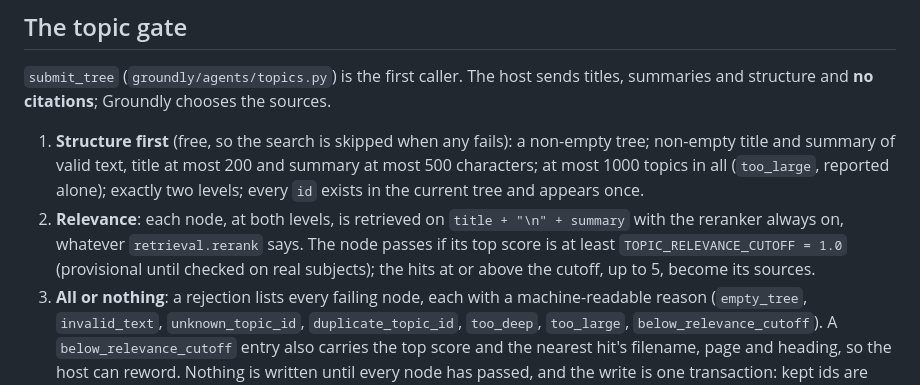
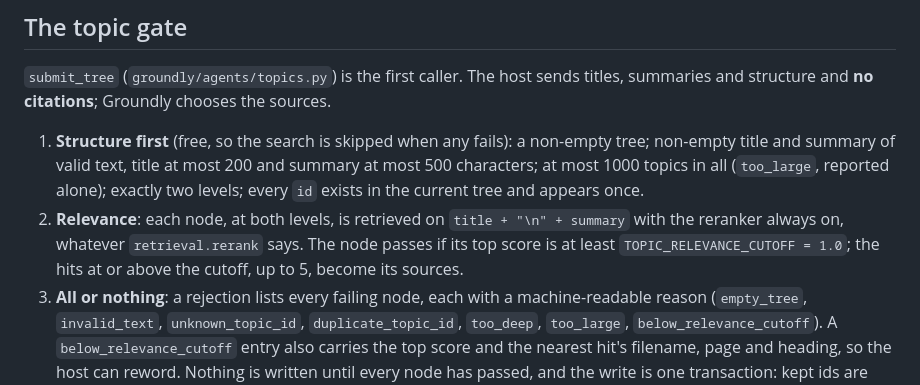
Before and after one commit to paulhondola/groundly, a Markdown page: docs/architecture/agents.md, the part around the change. Drawn GitHub-style.

Commit message:
docs: the relevance cutoff is settled at 1.0
Co-Authored-By: Claude Opus 5.5 <noreply@anthropic.com>

```diff
--- a/docs/architecture/agents.md
+++ b/docs/architecture/agents.md
@@ -37,7 +37,7 @@ flowchart LR
 `submit_tree` (`groundly/agents/topics.py`) is the first caller. The host sends titles, summaries and structure and **no citations**; Groundly chooses the sources.
 
 1. **Structure first** (free, so the search is skipped when any fails): a non-empty tree; non-empty title and summary of valid text, title at most 200 and summary at most 500 characters; at most 1000 topics in all (`too_large`, reported alone); exactly two levels; every `id` exists in the current tree and appears once.
-2. **Relevance**: each node, at both levels, is retrieved on `title + "\n" + summary` with the reranker always on, whatever `retrieval.rerank` says. The node passes if its top score is at least `TOPIC_RELEVANCE_CUTOFF = 1.0` (provisional until checked on real subjects); the hits at or above the cutoff, up to 5, become its sources.
+2. **Relevance**: each node, at both levels, is retrieved on `title + "\n" + summary` with the reranker always on, whatever `retrieval.rerank` says. The node passes if its top score is at least `TOPIC_RELEVANCE_CUTOFF = 1.0`; the hits at or above the cutoff, up to 5, become its sources.
 3. **All or nothing**: a rejection lists every failing node, each with a machine-readable reason (`empty_tree`, `invalid_text`, `unknown_topic_id`, `duplicate_topic_id`, `too_deep`, `too_large`, `below_relevance_cutoff`). A `below_relevance_cutoff` entry also carries the top score and the nearest hit's filename, page and heading, so the host can reword. Nothing is written until every node has passed, and the write is one transaction: kept ids are updated, ids left out are deleted, nodes without an id get new ones, and all sources are replaced by the new search results (so a re-run also picks up new materials). The write can still fail after minutes of gate work, so the `submit_tree` tool names each cause as a tool error: the store is busy (an index run holds the write lock), a material was removed during the check, or a kept topic id was dropped by another submit (`StaleTopicError`, raised before anything is written); the host submits again.
 
 A source cannot be invented or be a real-but-wrong slide, because the host never names one. **The gate shows a node's topic is in the course, not that its summary is true**: a false summary on a real topic is expected to pass, and nothing may call a summary verified or make it a citation target. Zero-key: only the local embedder and reranker, loaded lazily on the first node. A large tree is one slow tool call (the reranker scores each node in turn); splitting it into rounds across calls is the recorded fallback for hosts with short tool timeouts, not built.
```
